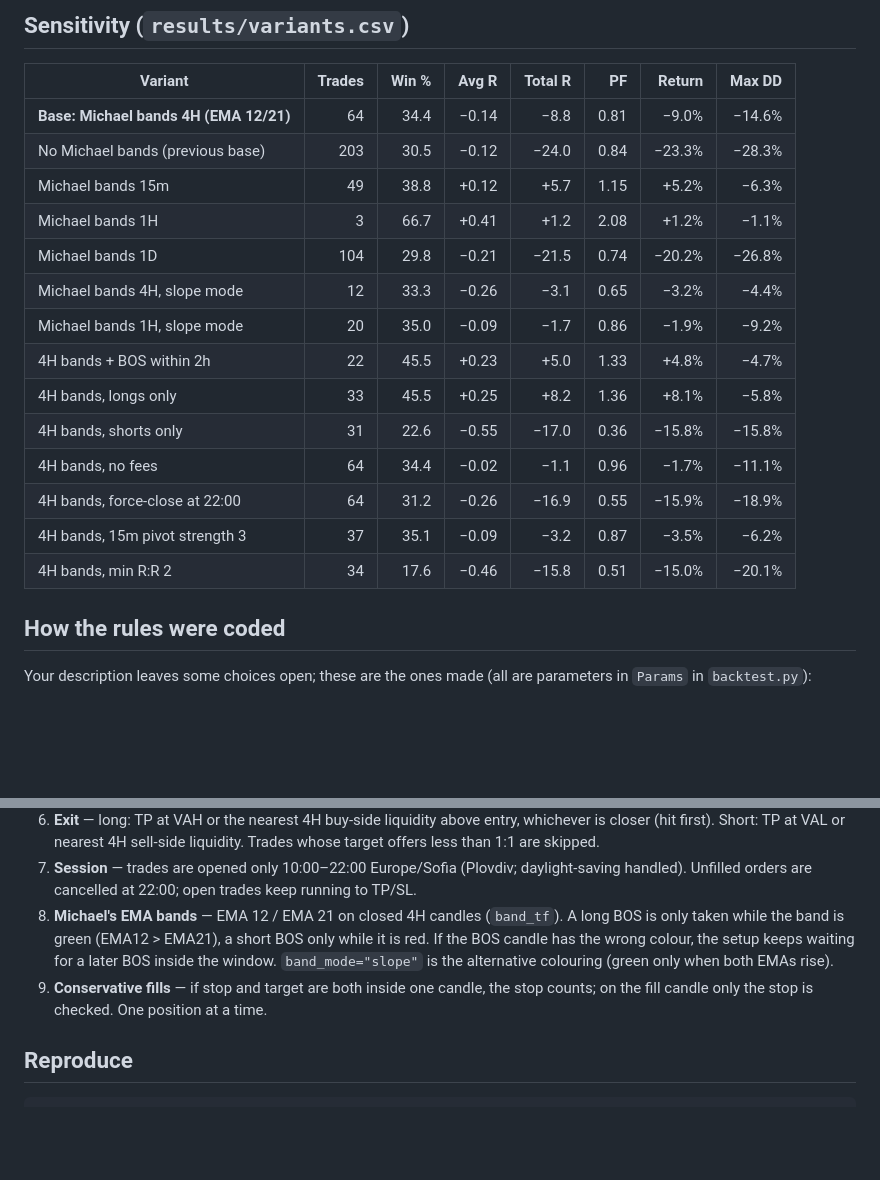
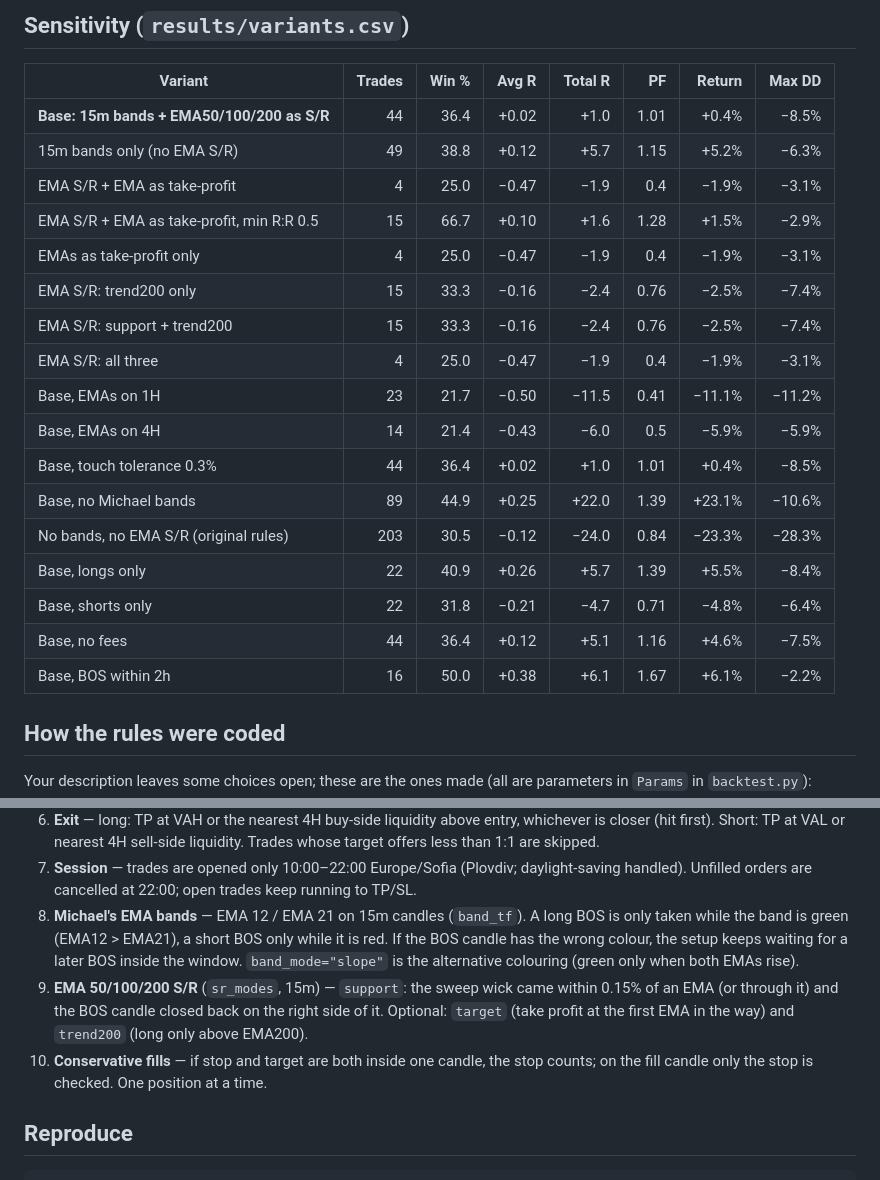
Before and after one commit to leopol15/Trading15, a Markdown page: README.md, 2 parts joined by grey strips. GitHub-like rendering; blank space fills up the shorter version.

```diff
--- a/README.md
+++ b/README.md
@@ -56,20 +55,23 @@ and the best timeframes were chosen after seeing the results.
 
 | Variant | Trades | Win % | Avg R | Total R | PF | Return | Max DD |
 |---|---:|---:|---:|---:|---:|---:|---:|
-| **Base: Michael bands 4H (EMA 12/21)** | 64 | 34.4 | −0.14 | −8.8 | 0.81 | −9.0% | −14.6% |
-| No Michael bands (previous base) | 203 | 30.5 | −0.12 | −24.0 | 0.84 | −23.3% | −28.3% |
-| Michael bands 15m | 49 | 38.8 | +0.12 | +5.7 | 1.15 | +5.2% | −6.3% |
-| Michael bands 1H | 3 | 66.7 | +0.41 | +1.2 | 2.08 | +1.2% | −1.1% |
-| Michael bands 1D | 104 | 29.8 | −0.21 | −21.5 | 0.74 | −20.2% | −26.8% |
-| Michael bands 4H, slope mode | 12 | 33.3 | −0.26 | −3.1 | 0.65 | −3.2% | −4.4% |
-| Michael bands 1H, slope mode | 20 | 35.0 | −0.09 | −1.7 | 0.86 | −1.9% | −9.2% |
-| 4H bands + BOS within 2h | 22 | 45.5 | +0.23 | +5.0 | 1.33 | +4.8% | −4.7% |
-| 4H bands, longs only | 33 | 45.5 | +0.25 | +8.2 | 1.36 | +8.1% | −5.8% |
-| 4H bands, shorts only | 31 | 22.6 | −0.55 | −17.0 | 0.36 | −15.8% | −15.8% |
-| 4H bands, no fees | 64 | 34.4 | −0.02 | −1.1 | 0.96 | −1.7% | −11.1% |
-| 4H bands, force-close at 22:00 | 64 | 31.2 | −0.26 | −16.9 | 0.55 | −15.9% | −18.9% |
-| 4H bands, 15m pivot strength 3 | 37 | 35.1 | −0.09 | −3.2 | 0.87 | −3.5% | −6.2% |
-| 4H bands, min R:R 2 | 34 | 17.6 | −0.46 | −15.8 | 0.51 | −15.0% | −20.1% |
+| **Base: 15m bands + EMA50/100/200 as S/R** | 44 | 36.4 | +0.02 | +1.0 | 1.01 | +0.4% | −8.5% |
+| 15m bands only (no EMA S/R) | 49 | 38.8 | +0.12 | +5.7 | 1.15 | +5.2% | −6.3% |
+| EMA S/R + EMA as take-profit | 4 | 25.0 | −0.47 | −1.9 | 0.4 | −1.9% | −3.1% |
+| EMA S/R + EMA as take-profit, min R:R 0.5 | 15 | 66.7 | +0.10 | +1.6 | 1.28 | +1.5% | −2.9% |
+| EMAs as take-profit only | 4 | 25.0 | −0.47 | −1.9 | 0.4 | −1.9% | −3.1% |
+| EMA S/R: trend200 only | 15 | 33.3 | −0.16 | −2.4 | 0.76 | −2.5% | −7.4% |
+| EMA S/R: support + trend200 | 15 | 33.3 | −0.16 | −2.4 | 0.76 | −2.5% | −7.4% |
+| EMA S/R: all three | 4 | 25.0 | −0.47 | −1.9 | 0.4 | −1.9% | −3.1% |
+| Base, EMAs on 1H | 23 | 21.7 | −0.50 | −11.5 | 0.41 | −11.1% | −11.2% |
+| Base, EMAs on 4H | 14 | 21.4 | −0.43 | −6.0 | 0.5 | −5.9% | −5.9% |
+| Base, touch tolerance 0.3% | 44 | 36.4 | +0.02 | +1.0 | 1.01 | +0.4% | −8.5% |
+| Base, no Michael bands | 89 | 44.9 | +0.25 | +22.0 | 1.39 | +23.1% | −10.6% |
+| No bands, no EMA S/R (original rules) | 203 | 30.5 | −0.12 | −24.0 | 0.84 | −23.3% | −28.3% |
+| Base, longs only | 22 | 40.9 | +0.26 | +5.7 | 1.39 | +5.5% | −8.4% |
+| Base, shorts only | 22 | 31.8 | −0.21 | −4.7 | 0.71 | −4.8% | −6.4% |
+| Base, no fees | 44 | 36.4 | +0.12 | +5.1 | 1.16 | +4.6% | −7.5% |
+| Base, BOS within 2h | 16 | 50.0 | +0.38 | +6.1 | 1.67 | +6.1% | −2.2% |
 
 ## How the rules were coded
 
@@ -92,11 +94,14 @@ parameters in `Params` in `backtest.py`):
    offers less than 1:1 are skipped.
 7. **Session** — trades are opened only 10:00–22:00 Europe/Sofia (Plovdiv; daylight-saving
    handled). Unfilled orders are cancelled at 22:00; open trades keep running to TP/SL.
-8. **Michael's EMA bands** — EMA 12 / EMA 21 on closed 4H candles (`band_tf`). A long BOS is only
+8. **Michael's EMA bands** — EMA 12 / EMA 21 on 15m candles (`band_tf`). A long BOS is only
    taken while the band is green (EMA12 > EMA21), a short BOS only while it is red. If the BOS
    candle has the wrong colour, the setup keeps waiting for a later BOS inside the window.
    `band_mode="slope"` is the alternative colouring (green only when both EMAs rise).
-9. **Conservative fills** — if stop and target are both inside one candle, the stop counts;
+9. **EMA 50/100/200 S/R** (`sr_modes`, 15m) — `support`: the sweep wick came within 0.15% of
+   an EMA (or through it) and the BOS candle closed back on the right side of it. Optional:
+   `target` (take profit at the first EMA in the way) and `trend200` (long only above EMA200).
+10. **Conservative fills** — if stop and target are both inside one candle, the stop counts;
    on the fill candle only the stop is checked. One position at a time.
 
 ## Reproduce
```
Also changed, not shown: other parts of README.md (+34 -35 lines), results/equity.png, 4 other files.
